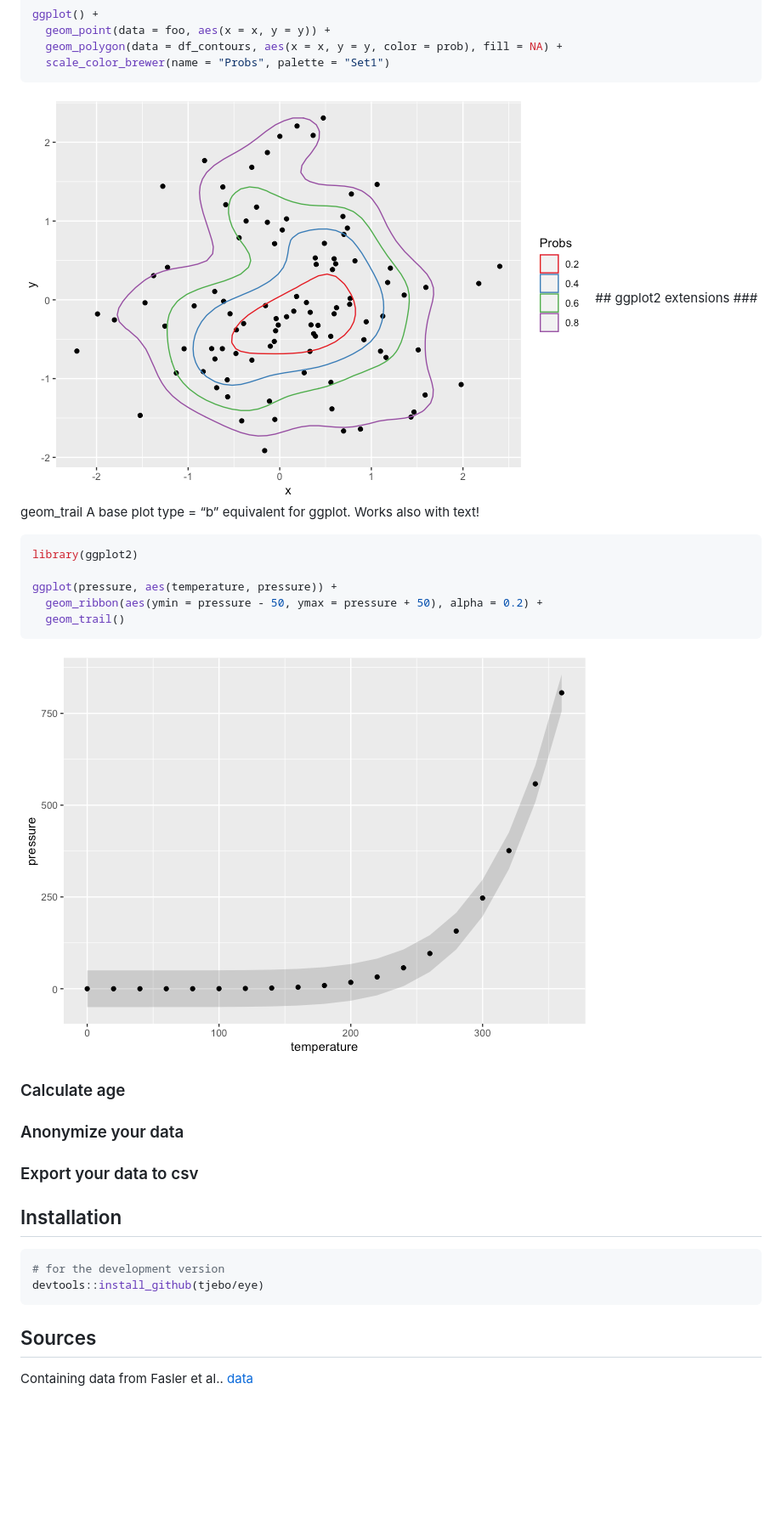
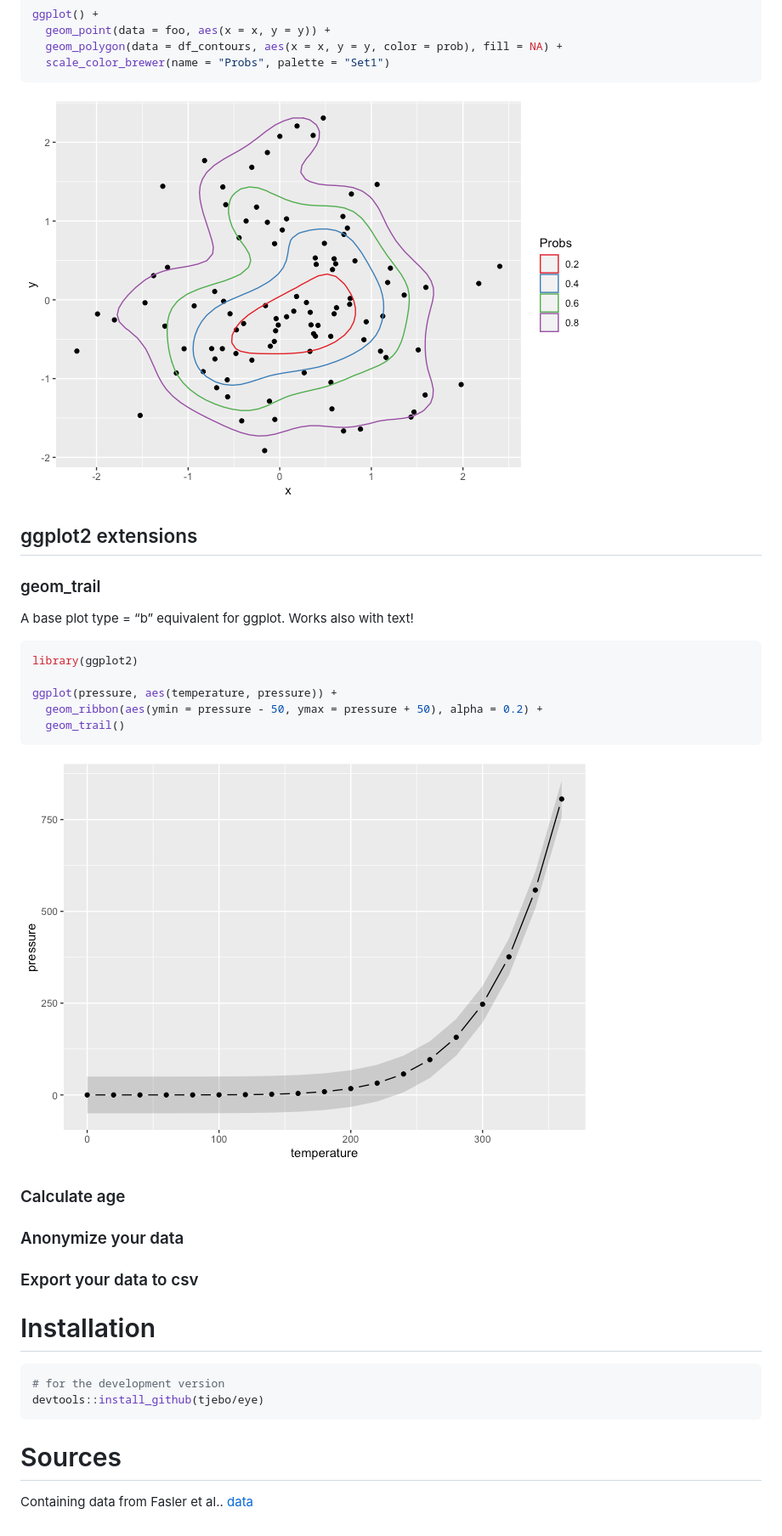
Before and after one commit to tjebo/eye, a Markdown page: README.md, the part around one of its changes. Shown at 85% size. GitHub-like rendering; pictures changed too: README-trail-1.png; blank space fills up the shorter version.

````diff
--- a/README.md
+++ b/README.md
@@ -96,9 +96,13 @@ ggplot() +
   scale_color_brewer(name = "Probs", palette = "Set1")
 ```
 
-![](README-prob-1.png)<!-- --> \#\# ggplot2 extensions \#\#\#
-geom\_trail A base plot type = “b” equivalent for ggplot. Works also
-with text\!
+![](README-prob-1.png)<!-- -->
+
+## ggplot2 extensions
+
+### geom\_trail
+
+A base plot type = “b” equivalent for ggplot. Works also with text\!
 
 ``` r
 library(ggplot2)
@@ -116,14 +120,14 @@ ggplot(pressure, aes(temperature, pressure)) +
 
 ### Export your data to csv
 
-## Installation
+# Installation
 
 ``` r
 # for the development version
 devtools::install_github(tjebo/eye)
 ```
 
-## Sources
+# Sources
 
 Containing data from Fasler et al..
 [data](https://bmjopen.bmj.com/content/9/6/e027441)
````
Also changed, not shown: other parts of README.md (+14 -14 lines), 4 other files.
